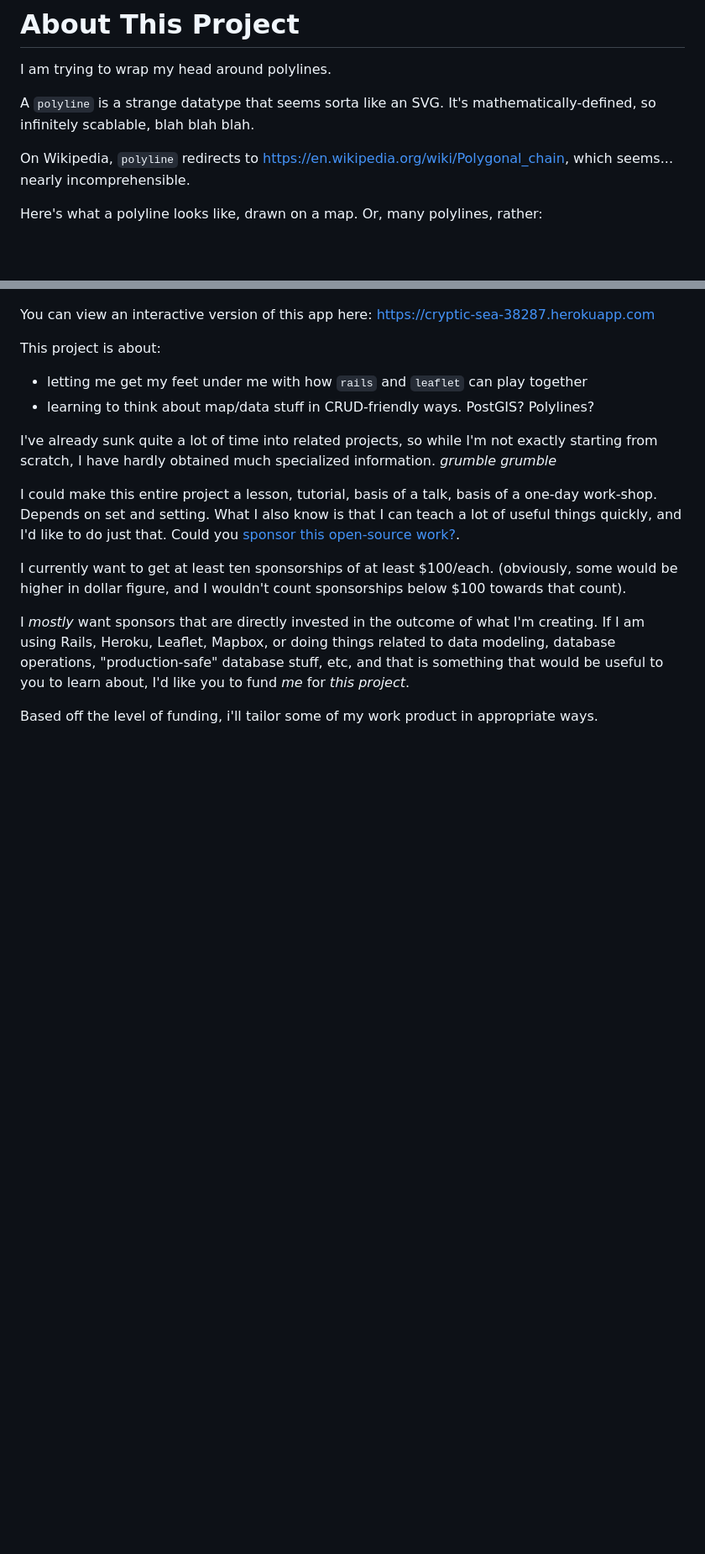
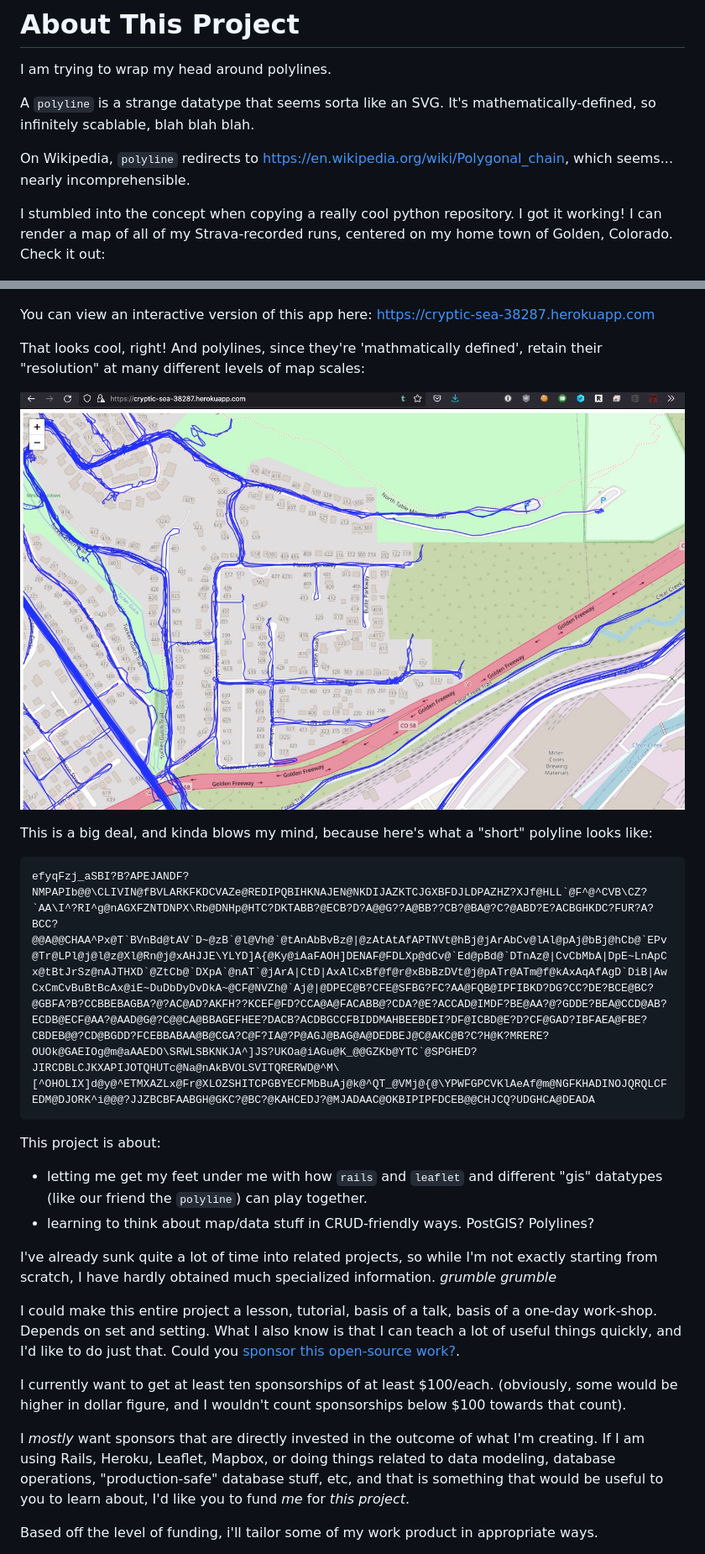
Before and after one commit to josh-works/polyline-practice, a Markdown page: README.md, 2 parts joined by grey strips. Shown: that part at 84% size. GitHub-like rendering; pictures changed too: images/many-resolutions.jpg (added); blank space fills up the shorter version.

Commit message:
Explain why title has 'polyline' in it

````diff
--- a/README.md
+++ b/README.md
@@ -8,14 +8,24 @@ A `polyline` is a strange datatype that seems sorta like an SVG. It's mathematic
 
 On Wikipedia, `polyline` redirects to https://en.wikipedia.org/wiki/Polygonal_chain, which seems... nearly incomprehensible.
 
-Here's what a polyline looks like, drawn on a map. Or, many polylines, rather:
+I stumbled into the concept when copying a really cool python repository. I got it working! I can render a map of all of my Strava-recorded runs, centered on my home town of Golden, Colorado. Check it out:
 
 ![many](/images/many-polylines.jpg)
 
 You can view an interactive version of this app here: https://cryptic-sea-38287.herokuapp.com
 
+That looks cool, right! And polylines, since they're 'mathmatically defined', retain their "resolution" at many different levels of map scales:
+
+![many-resolutions](/images/many-resolutions.jpg)
+
+This is a big deal, and kinda blows my mind, because here's what a "short" polyline looks like:
+
+```
+efyqFzj_aSBI?B?APEJANDF?NMPAPIb@@\CLIVIN@fBVLARKFKDCVAZe@REDIPQBIHKNAJEN@NKDIJAZKTCJGXBFDJLDPAZHZ?XJf@HLL`@F^@^CVB\CZ?`AA\I^?RI^g@nAGXFZNTDNPX\Rb@DNHp@HTC?DKTABB?@ECB?D?A@@G??A@BB??CB?@BA@?C?@ABD?E?ACBGHKDC?FUR?A?BCC?@@A@@CHAA^Px@T`BVnBd@tAV`D~@zB`@l@Vh@`@tAnAbBvBz@|@zAtAtAfAPTNVt@hBj@jArAbCv@lAl@pAj@bBj@hCb@`EPv@Tr@LPl@j@l@z@Xl@Rn@j@xAHJJE\YLYD]A{@Ky@iAaFAOH]DENAF@FDLXp@dCv@`Ed@pBd@`DTnAz@|CvCbMbA|DpE~LnApCx@tBtJrSz@nAJTHXD`@ZtCb@`DXpA`@nAT`@jArA|CtD|AxAlCxBf@f@r@xBbBzDVt@j@pATr@ATm@f@kAxAqAfAgD`DiB|AwCxCmCvBuBtBcAx@iE~DuDbDyDvDkA~@CF@NVZh@`Aj@|@DPEC@B?CFE@SFBG?FC?AA@FQB@IPFIBKD?DG?CC?DE?BCE@BC?@GBFA?B?CCBBEBAGBA?@?AC@AD?AKFH??KCEF@FD?CCA@A@FACABB@?CDA?@E?ACCAD@IMDF?BE@AA?@?GDDE?BEA@CCD@AB?ECDB@ECF@AA?@AAD@G@?C@@CA@BBAGEFHEE?DACB?ACDBGCCFBIDDMAHBEEBDEI?DF@ICBD@E?D?CF@GAD?IBFAEA@FBE?CBDEB@@?CD@BGDD?FCEBBABAA@B@CGA?C@F?IA@?P@AGJ@BAG@A@DEDBEJ@C@AKC@B?C?H@K?MRERE?OUOk@GAEIOg@m@aAAEDO\SRWLSBKNKJA^]JS?UKOa@iAGu@K_@@GZKb@YTC`@SPGHED?JIRCDBLCJKXAPIJOTQHUTc@Na@nAkBVOLSVITQRERWD@^M\[^OHOLIX]d@y@^ETMXAZLx@Fr@XLOZSHITCPGBYECFMbBuAj@k@^QT_@VMj@{@\YPWFGPCVKlAeAf@m@NGFKHADINOJQRQLCFEDM@DJORK^i@@@?JJZBCBFAABGH@GKC?@BC?@KAHCEDJ?@MJADAAC@OKBIPIPFDCEB@@CHJCQ?UDGHCA@DEADA
+```
+
 This project is about:
-- letting me get my feet under me with how `rails` and `leaflet` can play together
+- letting me get my feet under me with how `rails` and `leaflet` and different "gis" datatypes (like our friend the `polyline`) can play together.
 - learning to think about map/data stuff in CRUD-friendly ways. PostGIS? Polylines?
 
 I've already sunk quite a lot of time into related projects, so while I'm not exactly starting from scratch, I have hardly obtained much specialized information. _grumble grumble_
````
